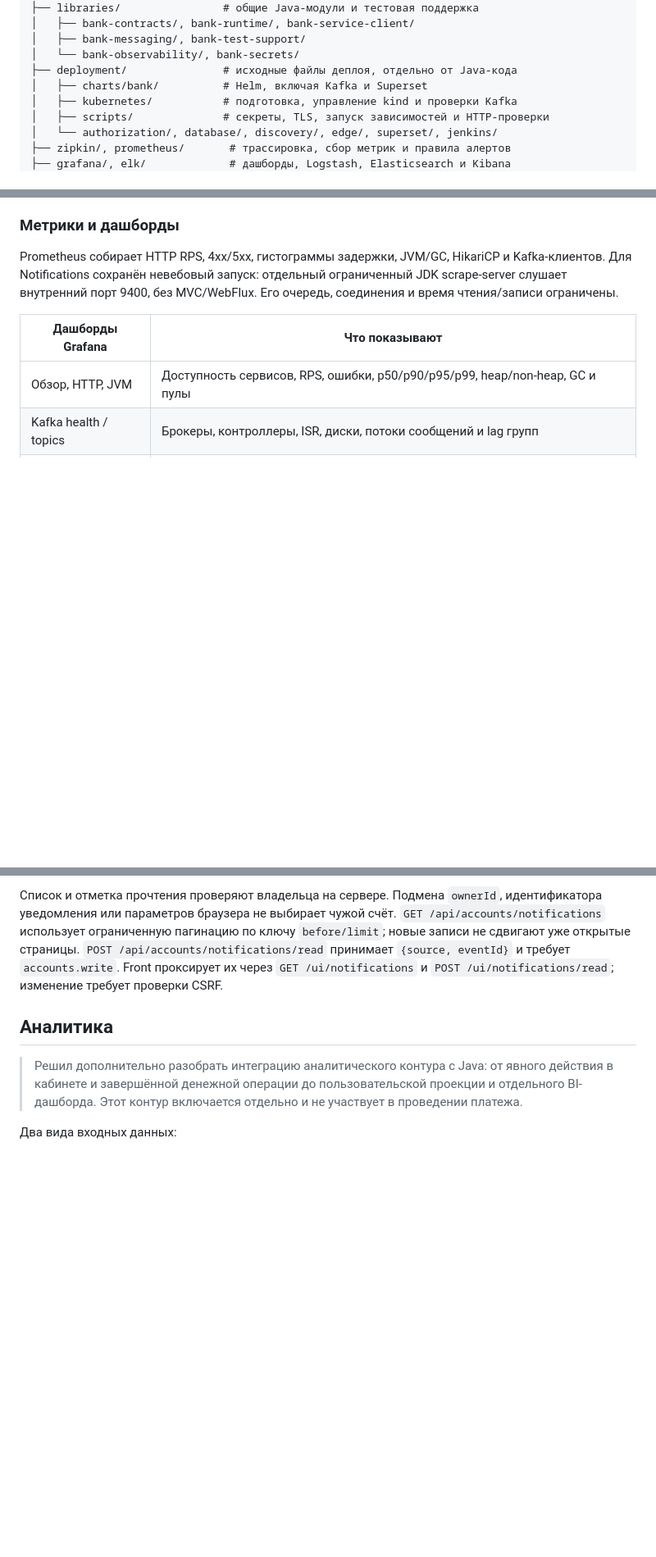
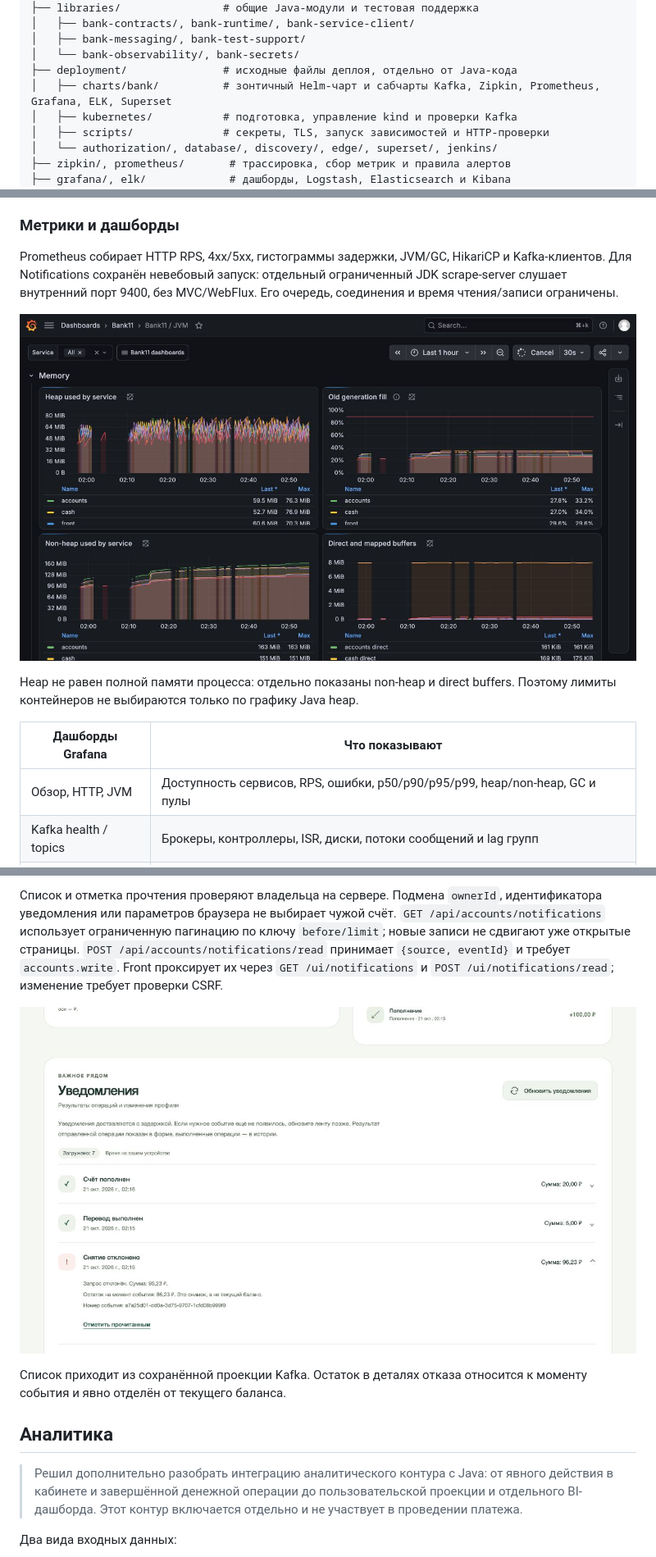
Before and after one commit to principalwater/java-engineering-course, a Markdown page: projects/sprint11-observability/README.md, 3 parts joined by grey strips. Shown at 82% size. Rendered like a GitHub page; pictures changed too: screenshots/sprint11-observability/02-bank-notifications.png (added), screenshots/sprint11-observability/04-grafana-jvm.png (added); blank space fills up the shorter version.

```diff
--- a/projects/sprint11-observability/README.md
+++ b/projects/sprint11-observability/README.md
@@ -19,7 +21,7 @@ sprint11-observability/
 │   ├── bank-messaging/, bank-test-support/
 │   └── bank-observability/, bank-secrets/
 ├── deployment/               # исходные файлы деплоя, отдельно от Java-кода
-│   ├── charts/bank/          # Helm, включая Kafka и Superset
+│   ├── charts/bank/          # зонтичный Helm-чарт и сабчарты Kafka, Zipkin, Prometheus, Grafana, ELK, Superset
 │   ├── kubernetes/           # подготовка, управление kind и проверки Kafka
 │   ├── scripts/              # секреты, TLS, запуск зависимостей и HTTP-проверки
 │   └── authorization/, database/, discovery/, edge/, superset/, jenkins/
@@ -87,6 +89,10 @@ flowchart LR
 
 Prometheus собирает HTTP RPS, 4xx/5xx, гистограммы задержки, JVM/GC, HikariCP и Kafka-клиентов. Для Notifications сохранён невебовый запуск: отдельный ограниченный JDK scrape-server слушает внутренний порт 9400, без MVC/WebFlux. Его очередь, соединения и время чтения/записи ограничены.
 
+![Память JVM шести сервисов: heap, old generation, non-heap и buffers](../../screenshots/sprint11-observability/04-grafana-jvm.png)
+
+Heap не равен полной памяти процесса: отдельно показаны non-heap и direct buffers. Поэтому лимиты контейнеров не выбираются только по графику Java heap.
+
 | Дашборды Grafana | Что показывают |
 | --- | --- |
 | Обзор, HTTP, JVM | Доступность сервисов, RPS, ошибки, p50/p90/p95/p99, heap/non-heap, GC и пулы |
@@ -157,6 +171,10 @@ java -jar application.jar --spring.profiles.active=notification-replay \
 Сохранились профиль, проверка возраста, пополнение, снятие, перевод, история и разграничение прав. Дополнительно можно открыть сохранённые уведомления и отметить их прочитанными. Уведомление связано с квитанцией Notifications, а не только с ответом денежной команды.
 
 Список и отметка прочтения проверяют владельца на сервере. Подмена `ownerId`, идентификатора уведомления или параметров браузера не выбирает чужой счёт. `GET /api/accounts/notifications` использует ограниченную пагинацию по ключу `before/limit`; новые записи не сдвигают уже открытые страницы. `POST /api/accounts/notifications/read` принимает `{source, eventId}` и требует `accounts.write`. Front проксирует их через `GET /ui/notifications` и `POST /ui/notifications/read`; изменение требует проверки CSRF.
+
+![Доставленные уведомления и снимок отклонённой операции](../../screenshots/sprint11-observability/02-bank-notifications.png)
+
+Список приходит из сохранённой проекции Kafka. Остаток в деталях отказа относится к моменту события и явно отделён от текущего баланса.
 
 
 ## Аналитика
```
Also changed, not shown: other parts of projects/sprint11-observability/README.md (+10 -0 lines), screenshots/sprint11-observability/01-bank-cabinet.png (added), screenshots/sprint11-observability/03-grafana-kafka-health.png (added).
